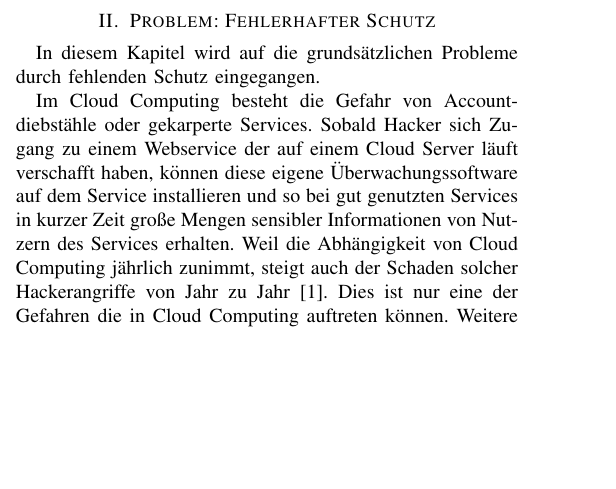
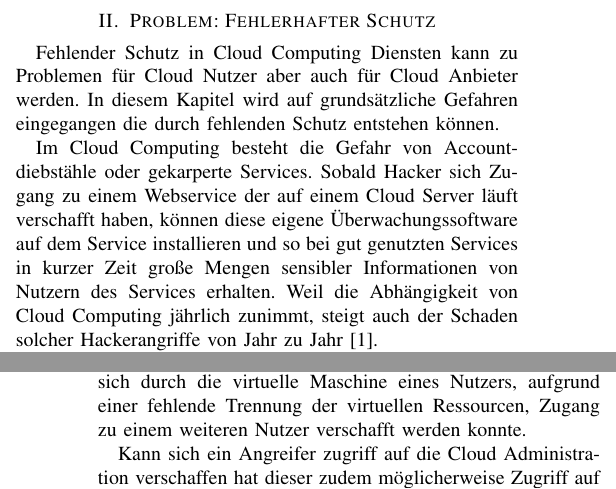
Before and after one commit to Minoru01/SecurityAndPrivacyInCloudComputing, a LaTeX paper (paper.tex, which reads content/01_example.tex): part of one column of page 1 of 3 before the commit and two parts of the columns of pages 1 and 2 of 3 after it, the two joined at a grey line, cut so that both start at the same text, the shorter picture padded with empty space. Compiled offline with pdfLaTeX; a missing font is replaced by an installed copy or a similar font; a LaTeX package or settings file that is missing is left out.

Commit message:
quellen ergänzt bild eingebunden

```diff
--- a/content/01_example.tex
+++ b/content/01_example.tex
@@ -27,7 +27,7 @@ Es fehlt an Standards \cite{puthal2015}
 
 \section{Problem: Fehlerhafter Schutz}
 \label{sec:fehlender-Schutz}
-In diesem Kapitel wird auf die grundsätzlichen Probleme durch fehlenden Schutz eingegangen.
+Fehlender Schutz in Cloud Computing Diensten kann zu Problemen für Cloud Nutzer aber auch für Cloud Anbieter werden. In diesem Kapitel wird auf grundsätzliche Gefahren eingegangen die durch fehlenden Schutz entstehen können.
 
 Im Cloud Computing besteht die Gefahr von Accountdiebstähle oder gekarperte Services.
 Sobald Hacker sich Zugang zu einem Webservice der auf einem Cloud Server läuft verschafft haben,
@@ -35,4 +35,5 @@ können diese eigene Überwachungssoftware auf dem Service installieren
 und so bei gut genutzten Services in kurzer Zeit große Mengen sensibler Informationen von Nutzern des Services erhalten.
 Weil die Abhängigkeit von Cloud Computing jährlich zunimmt,
 steigt auch der Schaden solcher Hackerangriffe von Jahr zu Jahr \cite{jabbar2020}.
-Dies ist nur eine der Gefahren die in Cloud Computing auftreten können.
+
+Durch die hohe Dynamik die durch Cloud Computing geboten wird entstehen weitere neue Angriffsziele. So können zentral verwaltete Mikroservices, die für die Virtualisierung der Infrastruktur einzelner Nutzer eingesetzt werden zum Sicherheitsproblem werden, weil jeder Mikroservice eine andere Systemkonfiguration haben kann \cite{chen2019}. Somit kann jeder Mikroservice andere Sicherheitsrisiken bergen, die ausgenutzt werden können. Ist zudem keine logische Separierung der Ressourcen verschiedener Nutzer gegeben kann durch die Sicherheitslücke eines einzelnen Nutzers auch Schaden an der Cloud Infrasturktur anderer Nutzer verursacht werden \cite{wehrhahn-aklender2019}. In \autoref{fig:sicherheitsproblem} ist ein solcher Angriff dargestellt, bei dem sich durch die virtuelle Maschine eines Nutzers, aufgrund einer fehlende Trennung der virtuellen Ressourcen, Zugang zu einem weiteren Nutzer verschafft werden konnte.
@@ -39,3 +45,8 @@ Dies ist nur eine der Gefahren die in Cloud Computing auftreten können.
+	\label{fig:sicherheitsproblem}
+\end{figure}
+
+ Kann sich ein Angreifer zugriff auf die Cloud Administration verschaffen hat dieser zudem möglicherweise Zugriff auf die Daten und Services aller Nutzer \cite{wehrhahn-aklender2019}
+
 Weitere Gefahren gehen von cross-site scripting, denial of service Angriffen,
 unsicher programmierten Anwendungen sowie
 data breaches, gehackte interfaces und APIs, defekten Authentifizierungen
```
Also changed, not shown: bibliography.bib (+7 -1 lines), images/sicherheitsproblem.png (added), content/01_example.tex (9 more changed lines).
